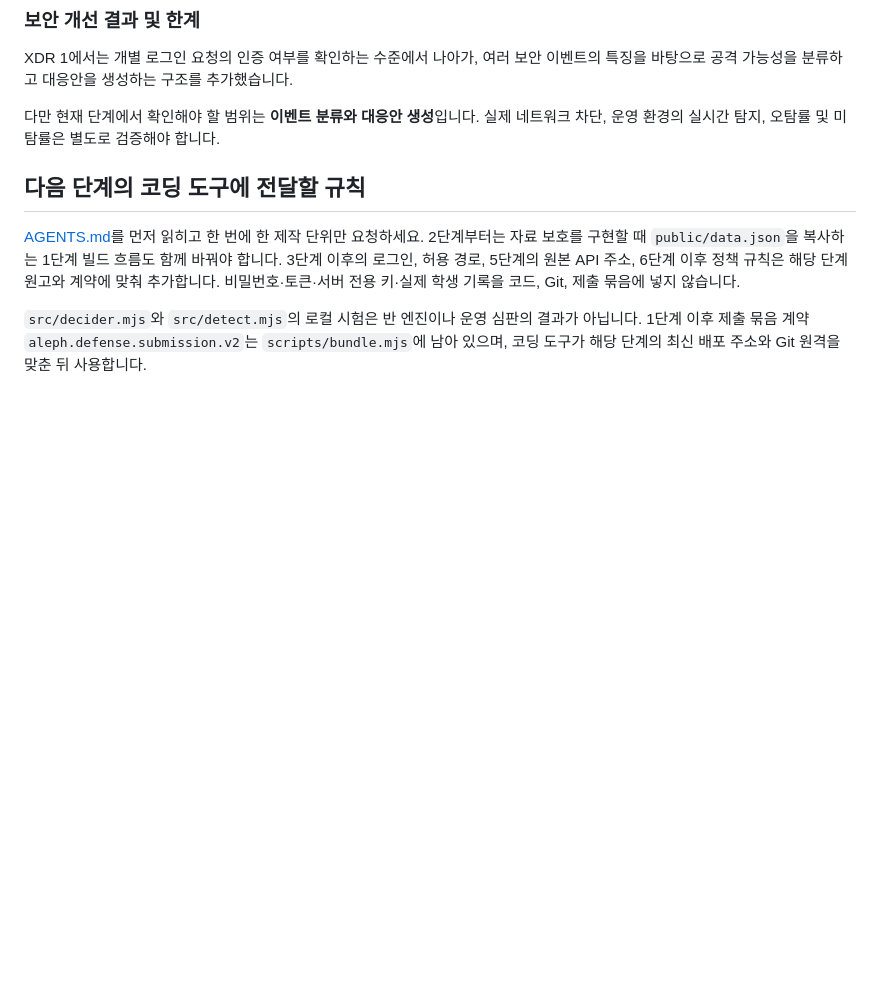
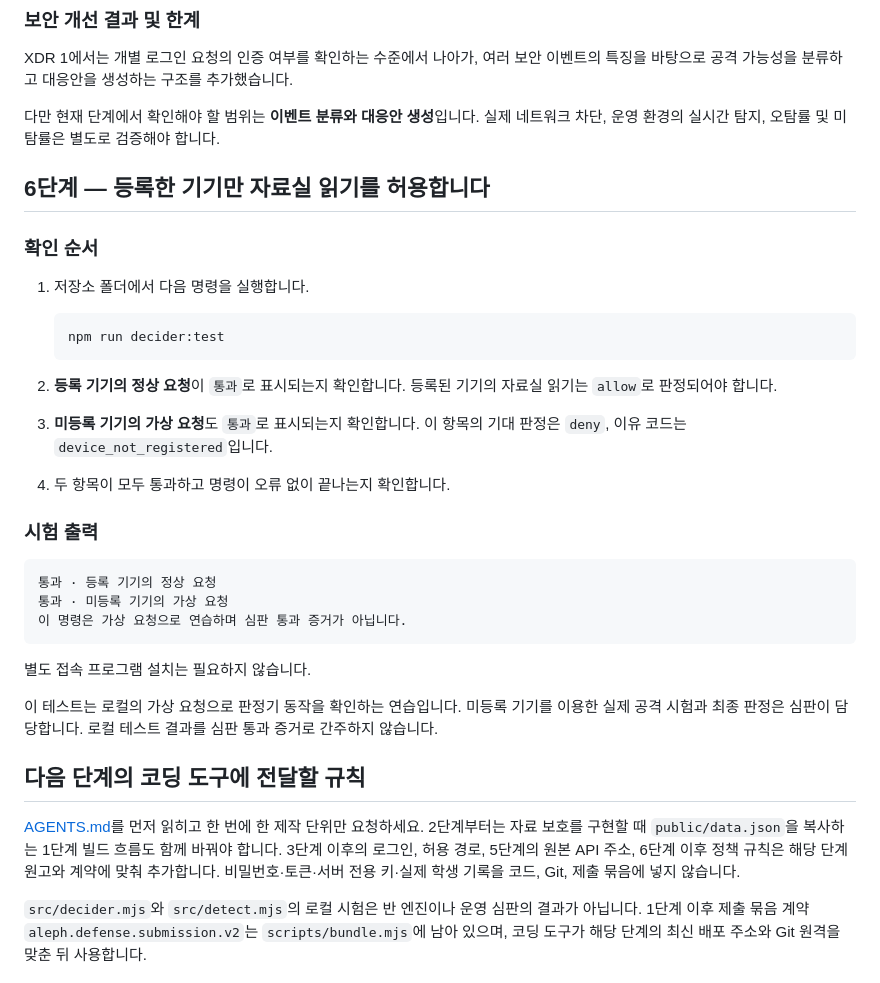
Before and after one commit to arnixs115/choi-bujang-secret-vault, a Markdown page: README.md, the part around the change. GitHub-like rendering; blank space fills up the shorter version.

Commit message:
feat: add step 6 for device registration validation in README

````diff
--- a/README.md
+++ b/README.md
@@ -382,7 +382,31 @@ XDR 1에서는 개별 로그인 요청의 인증 여부를 확인하는 수준
 
 다만 현재 단계에서 확인해야 할 범위는 **이벤트 분류와 대응안 생성**입니다. 실제 네트워크 차단, 운영 환경의 실시간 탐지, 오탐률 및 미탐률은 별도로 검증해야 합니다.
 
+## 6단계 — 등록한 기기만 자료실 읽기를 허용합니다
 
+### 확인 순서
+
+1. 저장소 폴더에서 다음 명령을 실행합니다.
+
+   ```bash
+   npm run decider:test
+   ```
+
+2. **등록 기기의 정상 요청**이 `통과`로 표시되는지 확인합니다. 등록된 기기의 자료실 읽기는 `allow`로 판정되어야 합니다.
+3. **미등록 기기의 가상 요청**도 `통과`로 표시되는지 확인합니다. 이 항목의 기대 판정은 `deny`, 이유 코드는 `device_not_registered`입니다.
+4. 두 항목이 모두 통과하고 명령이 오류 없이 끝나는지 확인합니다.
+
+### 시험 출력
+
+```text
+통과 · 등록 기기의 정상 요청
+통과 · 미등록 기기의 가상 요청
+이 명령은 가상 요청으로 연습하며 심판 통과 증거가 아닙니다.
+```
+
+별도 접속 프로그램 설치는 필요하지 않습니다.
+
+이 테스트는 로컬의 가상 요청으로 판정기 동작을 확인하는 연습입니다. 미등록 기기를 이용한 실제 공격 시험과 최종 판정은 심판이 담당합니다. 로컬 테스트 결과를 심판 통과 증거로 간주하지 않습니다.
 
 ## 다음 단계의 코딩 도구에 전달할 규칙
 
````
